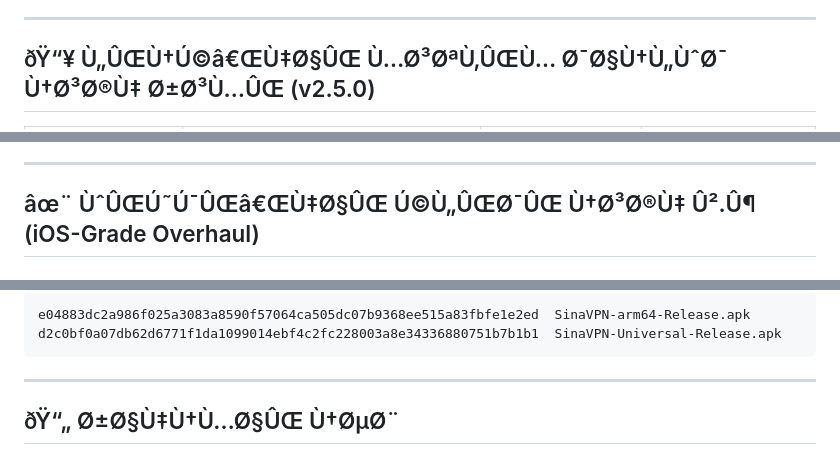
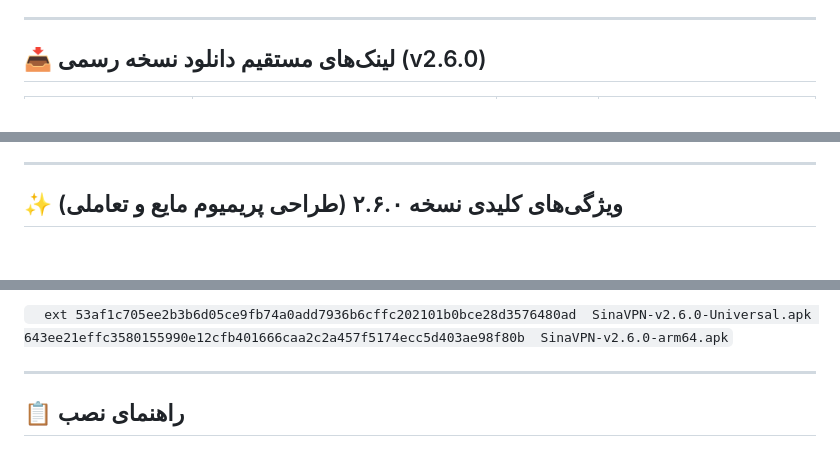
Before and after one commit to sinamp00/sina, a Markdown page: README.md, 3 parts joined by grey strips. GitHub-like rendering.

Commit message:
docs: roll back to v2.6.0 and polish RTL README.md

````diff
--- a/README.md
+++ b/README.md
@@ -11,5 +11,5 @@
 
 ---
 
-## ðŸ“¥ Ù„ÛŒÙ†Ú©â€ŒÙ‡Ø§ÛŒ Ù…Ø³ØªÙ‚ÛŒÙ… Ø¯Ø§Ù†Ù„ÙˆØ¯ Ù†Ø³Ø®Ù‡ Ø±Ø³Ù…ÛŒ (v2.5.0)
+## 📥 لینک‌های مستقیم دانلود نسخه رسمی (v2.6.0)
 
@@ -23,5 +23,5 @@
 
 ---
 
-## âœ¨ ÙˆÛŒÚ˜Ú¯ÛŒâ€ŒÙ‡Ø§ÛŒ Ú©Ù„ÛŒØ¯ÛŒ Ù†Ø³Ø®Ù‡ Û².Û¶ (iOS-Grade Overhaul)
+## ✨ ویژگی‌های کلیدی نسخه ۲.۶.۰ (طراحی پریمیوم مایع و تعاملی)
 
@@ -74,10 +72,10 @@
 
-```text
-e04883dc2a986f025a3083a8590f57064ca505dc07b9368ee515a83fbfe1e2ed  SinaVPN-arm64-Release.apk
-d2c0bf0a07db62d6771f1da1099014ebf4c2fc228003a8e34336880751b7b1b1  SinaVPN-Universal-Release.apk
-```
+`	ext
+53af1c705ee2b3b6d05ce9fb74a0add7936b6cffc202101b0bce28d3576480ad  SinaVPN-v2.6.0-Universal.apk
+643ee21effc3580155990e12cfb401666caa2c2a457f5174ecc5d403ae98f80b  SinaVPN-v2.6.0-arm64.apk
+`
 
 ---
 
-## ðŸ“„ Ø±Ø§Ù‡Ù†Ù…Ø§ÛŒ Ù†ØµØ¨
+## 📋 راهنمای نصب
 
````
Also changed, not shown: other parts of README.md (+43 -45 lines).
